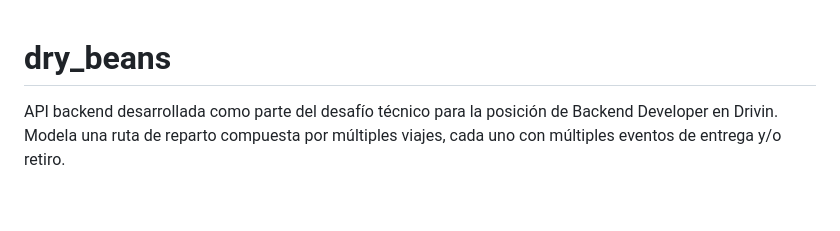
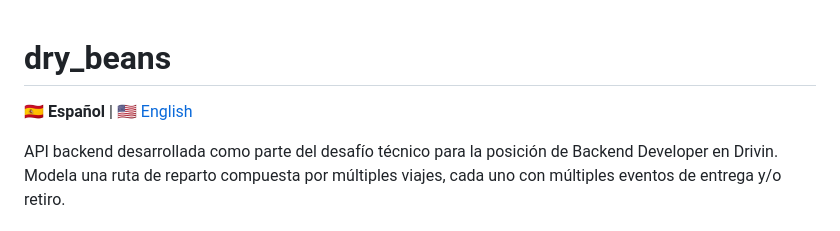
Before and after one commit to CristobalCabezas/dry_beans, a Markdown page: README.md, the part around the change. GitHub-like rendering; blank space fills up the shorter version.

Commit message:
Add English README file and update Spanish README to include language link

```diff
--- a/README.md
+++ b/README.md
@@ -1,4 +1,6 @@
 # dry_beans
+
+🇪🇸 **Español** | 🇺🇸 [English](README.en.md)
 
 API backend desarrollada como parte del desafío técnico para la posición de Backend Developer en Drivin. Modela una ruta de reparto compuesta por múltiples viajes, cada uno con múltiples eventos de entrega y/o retiro.
 
```
Also changed, not shown: README.en.md (added, +219 -0 lines).
